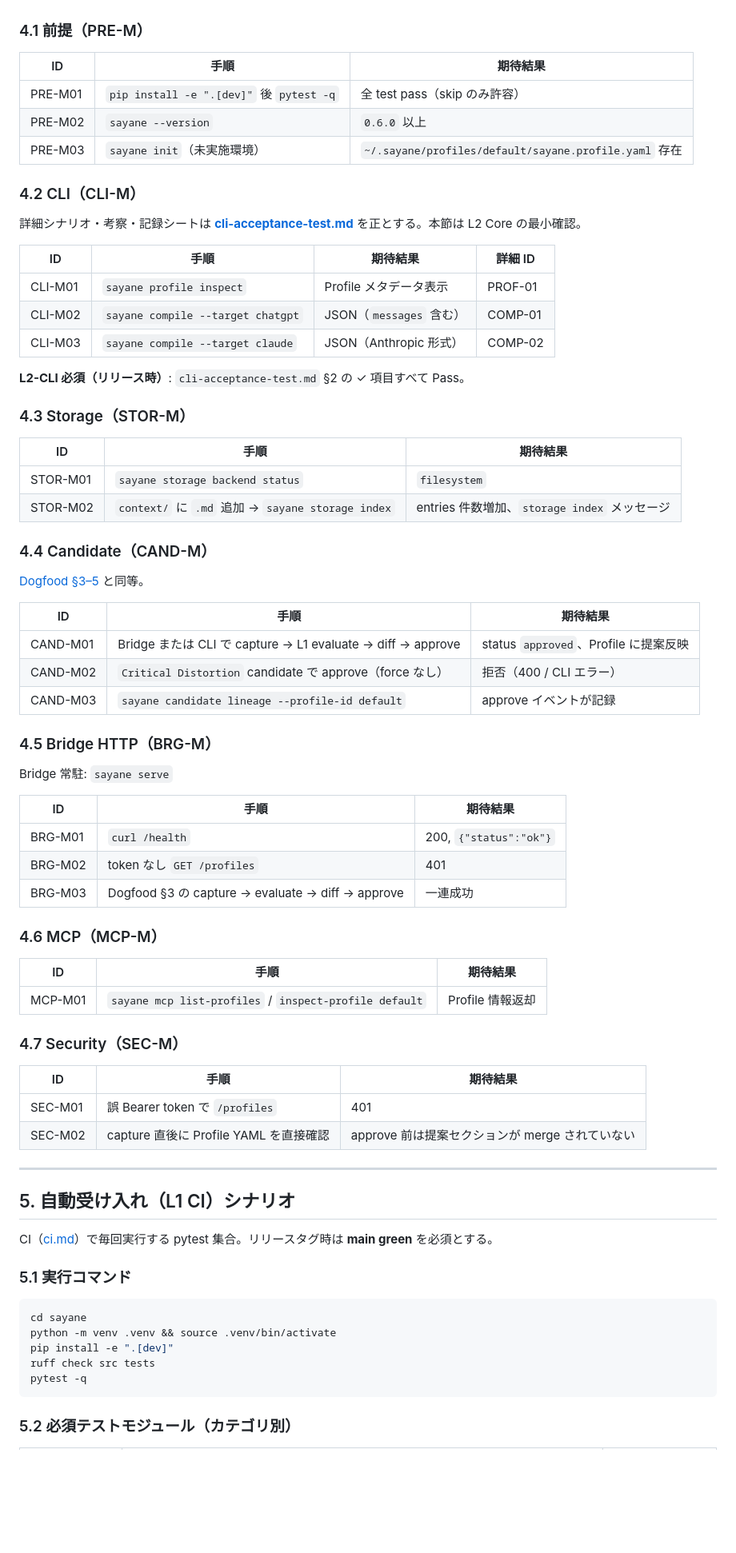
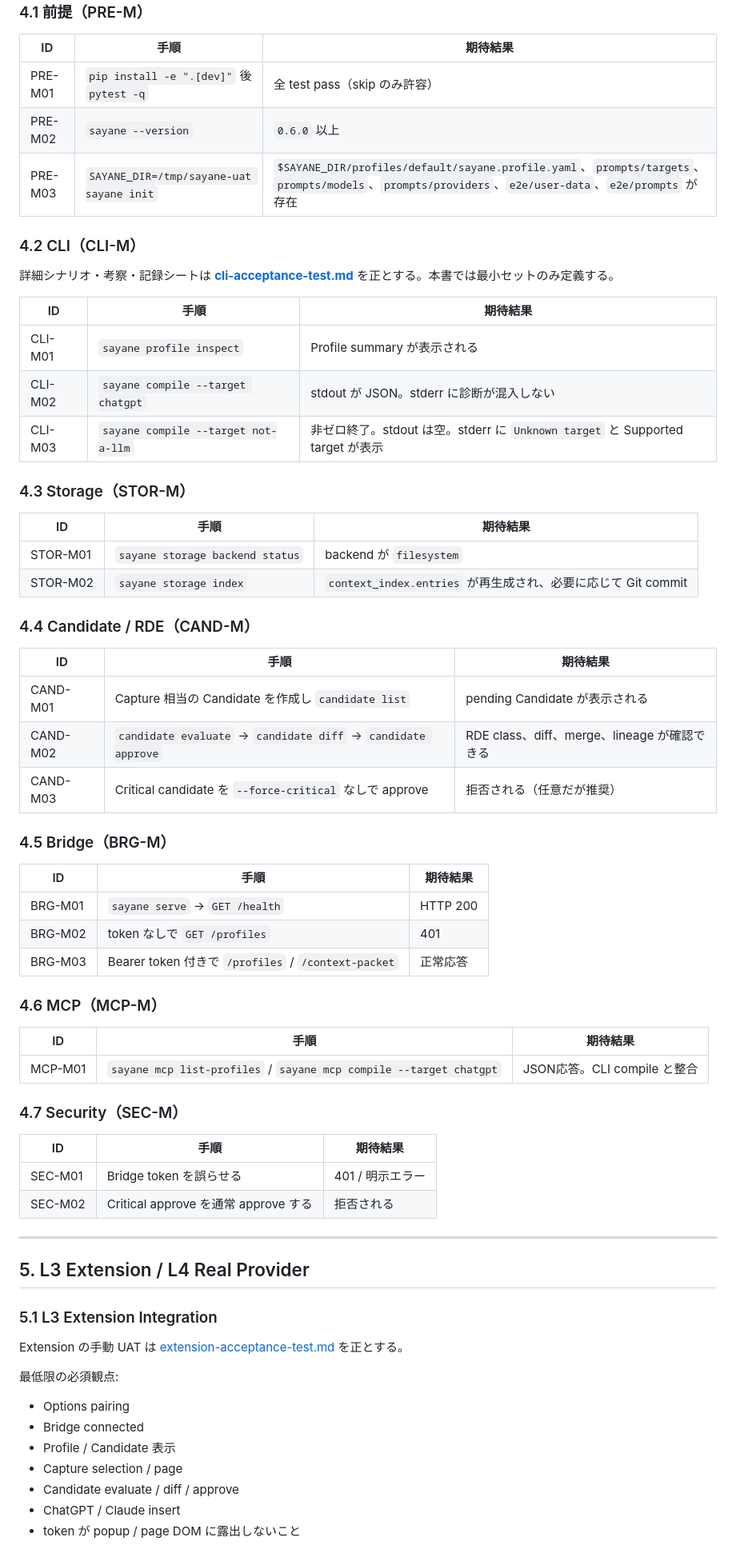
Before and after one commit to zyx-corporation/sayane, a Markdown page: docs/acceptance-spec.md, the part around one of its changes. Shown at 80% size. Drawn GitHub-style; blank space fills up the shorter version.

Commit message:
Reframe acceptance spec around layout and real provider layers

````diff
--- a/docs/acceptance-spec.md
+++ b/docs/acceptance-spec.md
@@ -173,75 +216,69 @@ Community Edition が **保証する** 機能境界。詳細操作は各マニ
 |----|------|----------|
 | PRE-M01 | `pip install -e ".[dev]"` 後 `pytest -q` | 全 test pass（skip のみ許容） |
 | PRE-M02 | `sayane --version` | `0.6.0` 以上 |
-| PRE-M03 | `sayane init`（未実施環境） | `~/.sayane/profiles/default/sayane.profile.yaml` 存在 |
+| PRE-M03 | `SAYANE_DIR=/tmp/sayane-uat sayane init` | `$SAYANE_DIR/profiles/default/sayane.profile.yaml`、`prompts/targets`、`prompts/models`、`prompts/providers`、`e2e/user-data`、`e2e/prompts` が存在 |
 
 ### 4.2 CLI（CLI-M）
 
-詳細シナリオ・考察・記録シートは **[cli-acceptance-test.md](cli-acceptance-test.md)** を正とする。本節は L2 Core の最小確認。
+詳細シナリオ・考察・記録シートは **[cli-acceptance-test.md](cli-acceptance-test.md)** を正とする。本書では最小セットのみ定義する。
 
-| ID | 手順 | 期待結果 | 詳細 ID |
-|----|------|----------|---------|
-| CLI-M01 | `sayane profile inspect` | Profile メタデータ表示 | PROF-01 |
-| CLI-M02 | `sayane compile --target chatgpt` | JSON（`messages` 含む） | COMP-01 |
-| CLI-M03 | `sayane compile --target claude` | JSON（Anthropic 形式） | COMP-02 |
-
-**L2-CLI 必須（リリース時）**: `cli-acceptance-test.md` §2 の ✓ 項目すべて Pass。
+| ID | 手順 | 期待結果 |
+|----|------|----------|
+| CLI-M01 | `sayane profile inspect` | Profile summary が表示される |
+| CLI-M02 | `sayane compile --target chatgpt` | stdout が JSON。stderr に診断が混入しない |
+| CLI-M03 | `sayane compile --target not-a-llm` | 非ゼロ終了。stdout は空。stderr に `Unknown target` と Supported target が表示 |
 
 ### 4.3 Storage（STOR-M）
 
 | ID | 手順 | 期待結果 |
 |----|------|----------|
-| STOR-M01 | `sayane storage backend status` | `filesystem` |
-| STOR-M02 | `context/` に `.md` 追加 → `sayane storage index` | entries 件数増加、`storage index` メッセージ |
+| STOR-M01 | `sayane storage backend status` | backend が `filesystem` |
+| STOR-M02 | `sayane storage index` | `context_index.entries` が再生成され、必要に応じて Git commit |
 
-### 4.4 Candidate（CAND-M）
-
-[Dogfood §3–5](dogfood-walkthrough.md) と同等。
+### 4.4 Candidate / RDE（CAND-M）
 
 | ID | 手順 | 期待結果 |
 |----|------|----------|
-| CAND-M01 | Bridge または CLI で capture → L1 evaluate → diff → approve | status `approved`、Profile に提案反映 |
-| CAND-M02 | `Critical Distortion` candidate で approve（force なし） | 拒否（400 / CLI エラー） |
-| CAND-M03 | `sayane candidate lineage --profile-id default` | approve イベントが記録 | 任意 |
+| CAND-M01 | Capture 相当の Candidate を作成し `candidate list` | pending Candidate が表示される |
+| CAND-M02 | `candidate evaluate` → `candidate diff` → `candidate approve` | RDE class、diff、merge、lineage が確認できる |
+| CAND-M03 | Critical candidate を `--force-critical` なしで approve | 拒否される（任意だが推奨） |
 
-### 4.5 Bridge HTTP（BRG-M）
-
-Bridge 常駐: `sayane serve`
+### 4.5 Bridge（BRG-M）
 
 | ID | 手順 | 期待結果 |
 |----|------|----------|
-| BRG-M01 | `curl /health` | 200, `{"status":"ok"}` |
-| BRG-M02 | token なし `GET /profiles` | 401 |
-| BRG-M03 | Dogfood §3 の capture → evaluate → diff → approve | 一連成功 |
+| BRG-M01 | `sayane serve` → `GET /health` | HTTP 200 |
+| BRG-M02 | token なしで `GET /profiles` | 401 |
+| BRG-M03 | Bearer token 付きで `/profiles` / `/context-packet` | 正常応答 |
 
 ### 4.6 MCP（MCP-M）
 
 | ID | 手順 | 期待結果 |
 |----|------|----------|
-| MCP-M01 | `sayane mcp list-profiles` / `inspect-profile default` | Profile 情報返却 |
+| MCP-M01 | `sayane mcp list-profiles` / `sayane mcp compile --target chatgpt` | JSON応答。CLI compile と整合 |
 
 ### 4.7 Security（SEC-M）
 
 | ID | 手順 | 期待結果 |
 |----|------|----------|
-| SEC-M01 | 誤 Bearer token で `/profiles` | 401 |
-| SEC-M02 | capture 直後に Profile YAML を直接確認 | approve 前は提案セクションが merge されていない |
+| SEC-M01 | Bridge token を誤らせる | 401 / 明示エラー |
+| SEC-M02 | Critical approve を通常 approve する | 拒否される |
 
 ---
 
-## 5. 自動受け入れ（L1 CI）シナリオ
+## 5. L3 Extension / L4 Real Provider
 
-CI（[ci.md](ci.md)）で毎回実行する pytest 集合。リリースタグ時は **main green** を必須とする。
+### 5.1 L3 Extension Integration
 
-### 5.1 実行コマンド
+Extension の手動 UAT は [extension-acceptance-test.md](extension-acceptance-test.md) を正とする。
 
-```bash
-cd sayane
-python -m venv .venv && source .venv/bin/activate
-pip install -e ".[dev]"
-ruff check src tests
-pytest -q
-```
+最低限の必須観点:
 
-### 5.2 必須テストモジュール（カテゴリ別）
+- Options pairing
+- Bridge connected
+- Profile / Candidate 表示
+- Capture selection / page
+- Candidate evaluate / diff / approve
+- ChatGPT / Claude insert
+- token が popup / page DOM に露出しないこと
 
````
Also changed, not shown: other parts of docs/acceptance-spec.md (+145 -115 lines).
